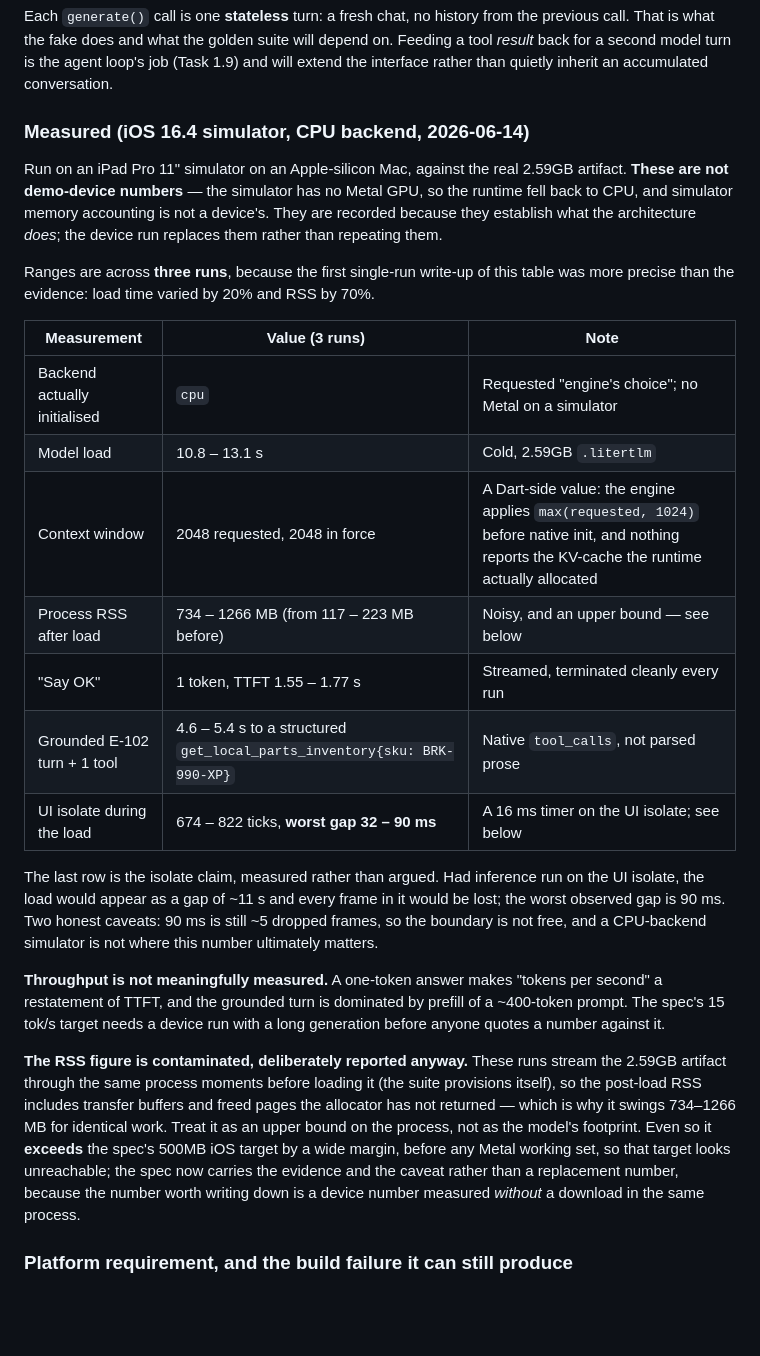
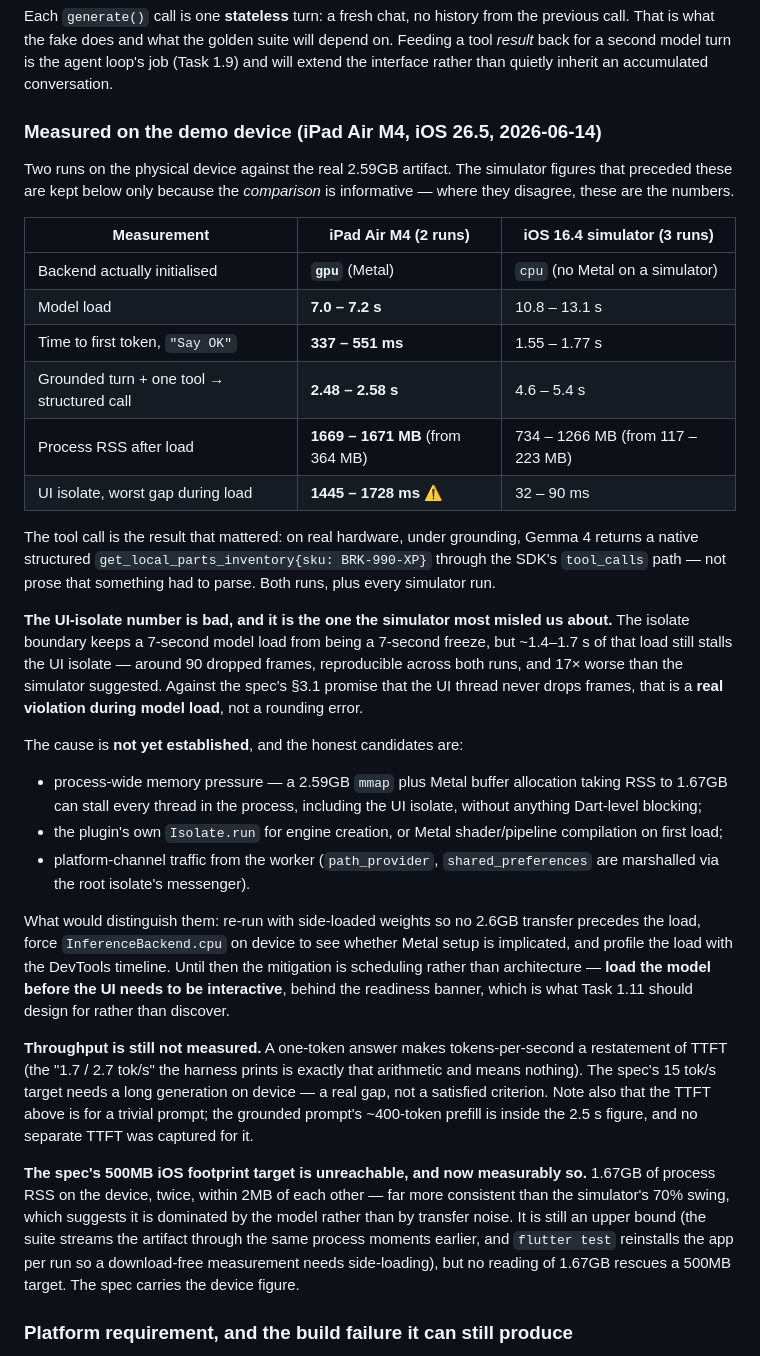
Before and after one commit to karolkulesza/FieldOpsCopilot, a Markdown page: README.md, the part around the change. GitHub-like rendering; blank space fills up the shorter version.

Commit message:
Task 1.8: device measurements — and the one claim the simulator got badly wrong
All three ACs now green on the demo device (iPad Air M4, iOS 26.5), twice, on the **Metal
GPU** backend. Load 7.0–7.2s, TTFT 337–551ms, grounded tool-call turn 2.48–2.58s ending in a
structured `get_local_parts_inventory{sku: BRK-990-XP}`, stateless probe `NONE`. The device
is ~1.5× faster than the CPU simulator on load and 3–4× on TTFT.

**The UI-isolate figure was wrong by 17×, and it was the number I was most confident about.**
The simulator's 32–90ms worst gap became **1445–1728ms on device**, reproducible across both
runs — roughly 90 dropped frames during model load. Generation is fine (77–135ms while
streaming); it is the *load* that stalls. So the isolate boundary still turns a 7s load into
a ~1.5s stall rather than a 7s freeze, but the spec's §3.1 "never drops a frame" does not
survive a cold load, and the README no longer implies it does.

The cause is **not established** and the README says so rather than picking a plausible
mechanism: candidates are process-wide memory pressure from a 2.59GB mmap plus Metal
allocation (RSS reaches 1.67GB), the plugin's own `Isolate.run` for engine creation, and
first-load Metal pipeline compilation. What would distinguish them is written down —
side-loaded weights, a forced-CPU device run, a DevTools timeline.

**§3.4's 500MB iOS cap is refuted, not merely doubted:** RSS 364MB → 1669–1671MB, the two
runs within 2MB of each other. That consistency (against the simulator's 70% swing) suggests
the figure is dominated by the model rather than by transfer noise, though it is still an
upper bound while the suite downloads in-process.

Throughput remains unmeasured and is now explicitly a gap rather than a pending measurement:
a one-token reply makes tok/s a restatement of TTFT, so the "2.7 tok/s" the harness prints is
arithmetic, not evidence. It needs a long generation, which 1.11's demo run will produce.

```diff
--- a/README.md
+++ b/README.md
@@ -471,47 +471,63 @@ depend on. Feeding a tool *result* back for a second model turn is the agent
 loop's job (Task 1.9) and will extend the interface rather than quietly inherit
 an accumulated conversation.
 
-### Measured (iOS 16.4 simulator, CPU backend, 2026-06-14)
+### Measured on the demo device (iPad Air M4, iOS 26.5, 2026-06-14)
 
-Run on an iPad Pro 11" simulator on an Apple-silicon Mac, against the real 2.59GB
-artifact. **These are not demo-device numbers** — the simulator has no Metal GPU, so the
-runtime fell back to CPU, and simulator memory accounting is not a device's. They are
-recorded because they establish what the architecture *does*; the device run replaces
-them rather than repeating them.
+Two runs on the physical device against the real 2.59GB artifact. The simulator figures
+that preceded these are kept below only because the *comparison* is informative — where
+they disagree, these are the numbers.
 
-Ranges are across **three runs**, because the first single-run write-up of this table was
-more precise than the evidence: load time varied by 20% and RSS by 70%.
+| Measurement | iPad Air M4 (2 runs) | iOS 16.4 simulator (3 runs) |
+|---|---|---|
+| Backend actually initialised | **`gpu`** (Metal) | `cpu` (no Metal on a simulator) |
+| Model load | **7.0 – 7.2 s** | 10.8 – 13.1 s |
+| Time to first token, `"Say OK"` | **337 – 551 ms** | 1.55 – 1.77 s |
+| Grounded turn + one tool → structured call | **2.48 – 2.58 s** | 4.6 – 5.4 s |
+| Process RSS after load | **1669 – 1671 MB** (from 364 MB) | 734 – 1266 MB (from 117 – 223 MB) |
+| UI isolate, worst gap during load | **1445 – 1728 ms** ⚠️ | 32 – 90 ms |
 
-| Measurement | Value (3 runs) | Note |
-|---|---|---|
-| Backend actually initialised | `cpu` | Requested "engine's choice"; no Metal on a simulator |
-| Model load | 10.8 – 13.1 s | Cold, 2.59GB `.litertlm` |
-| Context window | 2048 requested, 2048 in force | A Dart-side value: the engine applies `max(requested, 1024)` before native init, and nothing reports the KV-cache the runtime actually allocated |
-| Process RSS after load | 734 – 1266 MB (from 117 – 223 MB before) | Noisy, and an upper bound — see below |
-| "Say OK" | 1 token, TTFT 1.55 – 1.77 s | Streamed, terminated cleanly every run |
-| Grounded E-102 turn + 1 tool | 4.6 – 5.4 s to a structured `get_local_parts_inventory{sku: BRK-990-XP}` | Native `tool_calls`, not parsed prose |
-| UI isolate during the load | 674 – 822 ticks, **worst gap 32 – 90 ms** | A 16 ms timer on the UI isolate; see below |
+The tool call is the result that mattered: on real hardware, under grounding, Gemma 4
+returns a native structured `get_local_parts_inventory{sku: BRK-990-XP}` through the SDK's
+`tool_calls` path — not prose that something had to parse. Both runs, plus every simulator
+run.
 
-The last row is the isolate claim, measured rather than argued. Had inference run on the
-UI isolate, the load would appear as a gap of ~11 s and every frame in it would be lost;
-the worst observed gap is 90 ms. Two honest caveats: 90 ms is still ~5 dropped frames, so
-the boundary is not free, and a CPU-backend simulator is not where this number ultimately
-matters.
+**The UI-isolate number is bad, and it is the one the simulator most misled us about.**
+The isolate boundary keeps a 7-second model load from being a 7-second freeze, but ~1.4–1.7 s
+of that load still stalls the UI isolate — around 90 dropped frames, reproducible across
+both runs, and 17× worse than the simulator suggested. Against the spec's §3.1 promise that
+the UI thread never drops frames, that is a **real violation during model load**, not a
+rounding error.
 
-**Throughput is not meaningfully measured.** A one-token answer makes "tokens per second"
-a restatement of TTFT, and the grounded turn is dominated by prefill of a ~400-token
-prompt. The spec's 15 tok/s target needs a device run with a long generation before
-anyone quotes a number against it.
+The cause is **not yet established**, and the honest candidates are:
 
-**The RSS figure is contaminated, deliberately reported anyway.** These runs stream the
-2.59GB artifact through the same process moments before loading it (the suite provisions
-itself), so the post-load RSS includes transfer buffers and freed pages the allocator has
-not returned — which is why it swings 734–1266 MB for identical work. Treat it as an
-upper bound on the process, not as the model's footprint. Even so it **exceeds** the spec's
-500MB iOS target by a wide margin, before any Metal working set, so that target looks
-unreachable; the spec now carries the evidence and the caveat rather than a replacement
-number, because the number worth writing down is a device number measured *without* a
-download in the same process.
+- process-wide memory pressure — a 2.59GB `mmap` plus Metal buffer allocation taking RSS to
+  1.67GB can stall every thread in the process, including the UI isolate, without anything
+  Dart-level blocking;
+- the plugin's own `Isolate.run` for engine creation, or Metal shader/pipeline compilation on
+  first load;
+- platform-channel traffic from the worker (`path_provider`, `shared_preferences` are
+  marshalled via the root isolate's messenger).
+
+What would distinguish them: re-run with side-loaded weights so no 2.6GB transfer precedes
+the load, force `InferenceBackend.cpu` on device to see whether Metal setup is implicated,
+and profile the load with the DevTools timeline. Until then the mitigation is scheduling
+rather than architecture — **load the model before the UI needs to be interactive**, behind
+the readiness banner, which is what Task 1.11 should design for rather than discover.
+
+**Throughput is still not measured.** A one-token answer makes tokens-per-second a
+restatement of TTFT (the "1.7 / 2.7 tok/s" the harness prints is exactly that arithmetic and
+means nothing). The spec's 15 tok/s target needs a long generation on device — a real gap,
+not a satisfied criterion. Note also that the TTFT above is for a trivial prompt; the
+grounded prompt's ~400-token prefill is inside the 2.5 s figure, and no separate TTFT was
+captured for it.
+
+**The spec's 500MB iOS footprint target is unreachable, and now measurably so.** 1.67GB of
+process RSS on the device, twice, within 2MB of each other — far more consistent than the
+simulator's 70% swing, which suggests it is dominated by the model rather than by transfer
+noise. It is still an upper bound (the suite streams the artifact through the same process
+moments earlier, and `flutter test` reinstalls the app per run so a download-free
+measurement needs side-loading), but no reading of 1.67GB rescues a 500MB target. The spec
+carries the device figure.
 
 ### Platform requirement, and the build failure it can still produce
 
```
